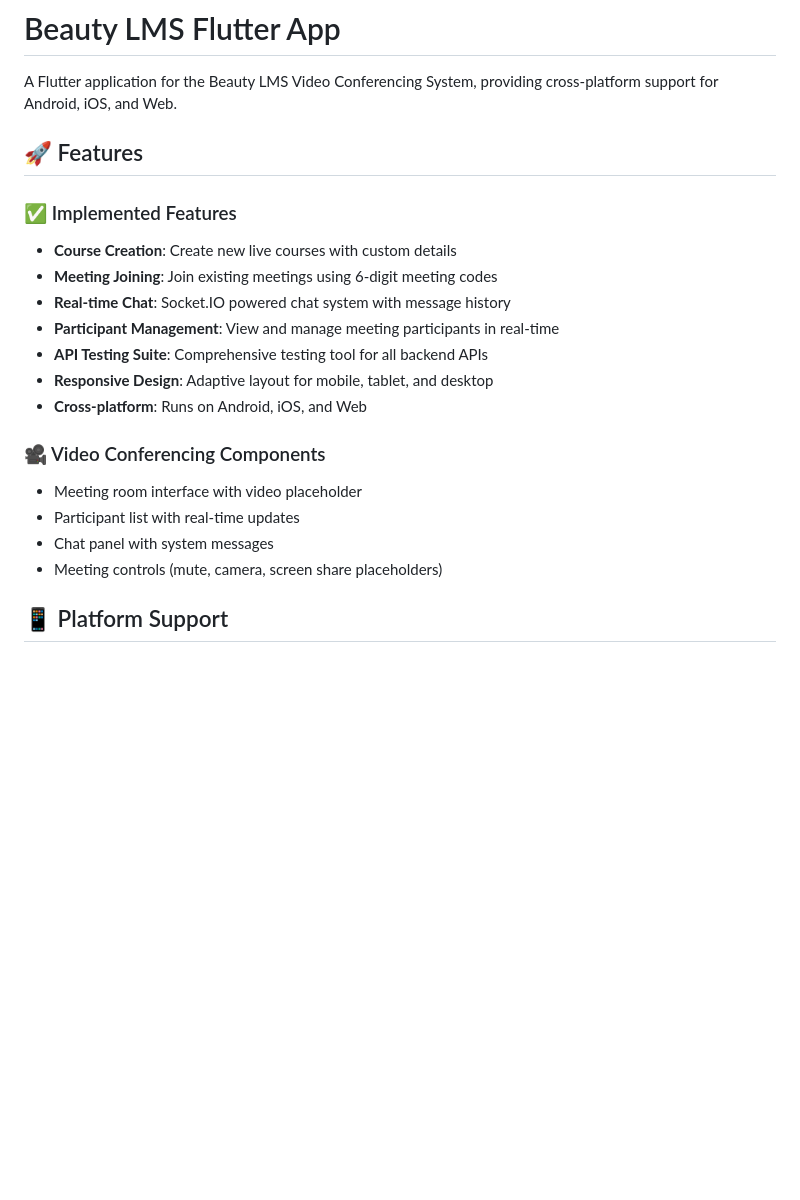
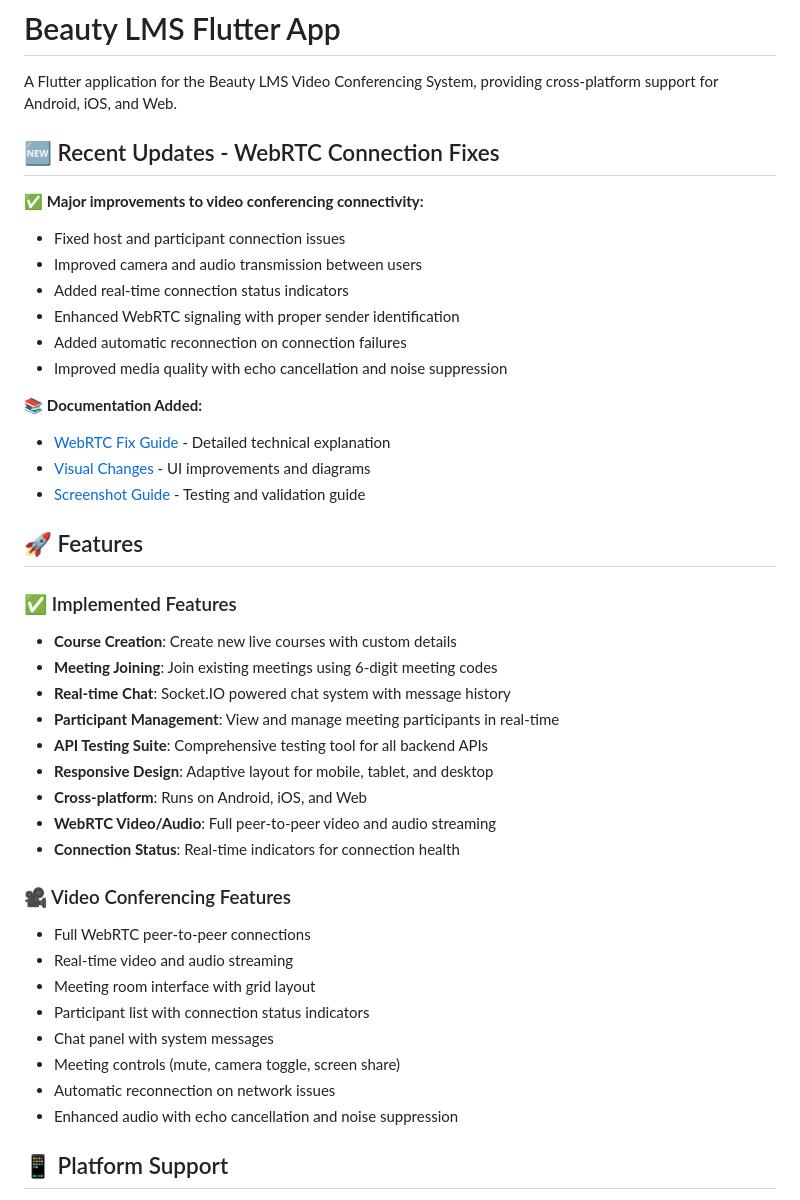
Before and after one commit to CreateInfotech2024/apklmsforlive, a Markdown page: README.md, the part around the change. GitHub-like rendering; blank space fills up the shorter version.

Commit message:
Add screenshot guide and update README with recent fixes
Co-authored-by: CreateInfotech2024 <160454594+CreateInfotech2024@users.noreply.github.com>

```diff
--- a/README.md
+++ b/README.md
@@ -1,6 +1,21 @@
 # Beauty LMS Flutter App
 
 A Flutter application for the Beauty LMS Video Conferencing System, providing cross-platform support for Android, iOS, and Web.
+
+## 🆕 Recent Updates - WebRTC Connection Fixes
+
+✅ **Major improvements to video conferencing connectivity:**
+- Fixed host and participant connection issues
+- Improved camera and audio transmission between users
+- Added real-time connection status indicators
+- Enhanced WebRTC signaling with proper sender identification
+- Added automatic reconnection on connection failures
+- Improved media quality with echo cancellation and noise suppression
+
+📚 **Documentation Added:**
+- [WebRTC Fix Guide](WEBRTC_FIX_GUIDE.md) - Detailed technical explanation
+- [Visual Changes](VISUAL_CHANGES.md) - UI improvements and diagrams
+- [Screenshot Guide](SCREENSHOT_GUIDE.md) - Testing and validation guide
 
 ## 🚀 Features
 
@@ -12,12 +27,18 @@ A Flutter application for the Beauty LMS Video Conferencing System, providing cr
 - **API Testing Suite**: Comprehensive testing tool for all backend APIs
 - **Responsive Design**: Adaptive layout for mobile, tablet, and desktop
 - **Cross-platform**: Runs on Android, iOS, and Web
+- **WebRTC Video/Audio**: Full peer-to-peer video and audio streaming
+- **Connection Status**: Real-time indicators for connection health
 
-### 🎥 Video Conferencing Components
-- Meeting room interface with video placeholder
-- Participant list with real-time updates
+### 🎥 Video Conferencing Features
+- Full WebRTC peer-to-peer connections
+- Real-time video and audio streaming
+- Meeting room interface with grid layout
+- Participant list with connection status indicators
 - Chat panel with system messages
-- Meeting controls (mute, camera, screen share placeholders)
+- Meeting controls (mute, camera toggle, screen share)
+- Automatic reconnection on network issues
+- Enhanced audio with echo cancellation and noise suppression
 
 ## 📱 Platform Support
 
```
Also changed, not shown: SCREENSHOT_GUIDE.md (added, +393 -0 lines).
